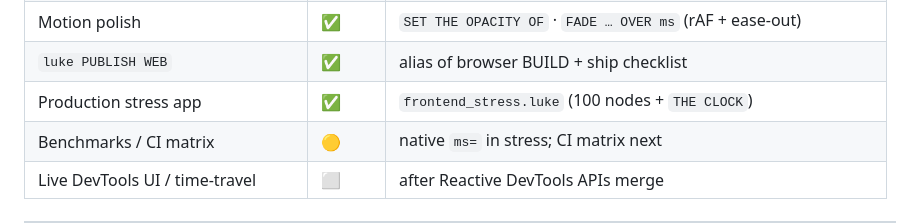
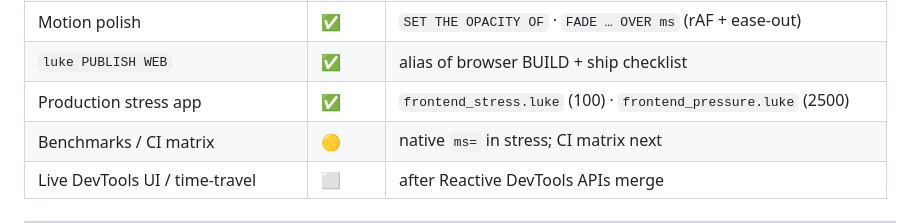
Before and after one commit to jijihohococo/LukeLang, a Markdown page: docs/FRONTEND_ROADMAP.md, the part around the change. GitHub-like rendering.

Commit message:
docs: note frontend_pressure in roadmap
Co-authored-by: Lucas D Marshall <lucasdmarshall@users.noreply.github.com>

```diff
--- a/docs/FRONTEND_ROADMAP.md
+++ b/docs/FRONTEND_ROADMAP.md
@@ -44,7 +44,7 @@ a position of strength. Do **not** pull parked tracks into Frontend PRs unless t
 | a11y roles / labels | ✅ | `argus_a11y` defaults + aria-label |
 | Motion polish | ✅ | `SET THE OPACITY OF` · `FADE … OVER ms` (rAF + ease-out) |
 | `luke PUBLISH WEB` | ✅ | alias of browser BUILD + ship checklist |
-| Production stress app | ✅ | `frontend_stress.luke` (100 nodes + `THE CLOCK`) |
+| Production stress app | ✅ | `frontend_stress.luke` (100) · `frontend_pressure.luke` (2500) |
 | Benchmarks / CI matrix | 🟡 | native `ms=` in stress; CI matrix next |
 | Live DevTools UI / time-travel | ⬜ | after Reactive DevTools APIs merge |
 
```
